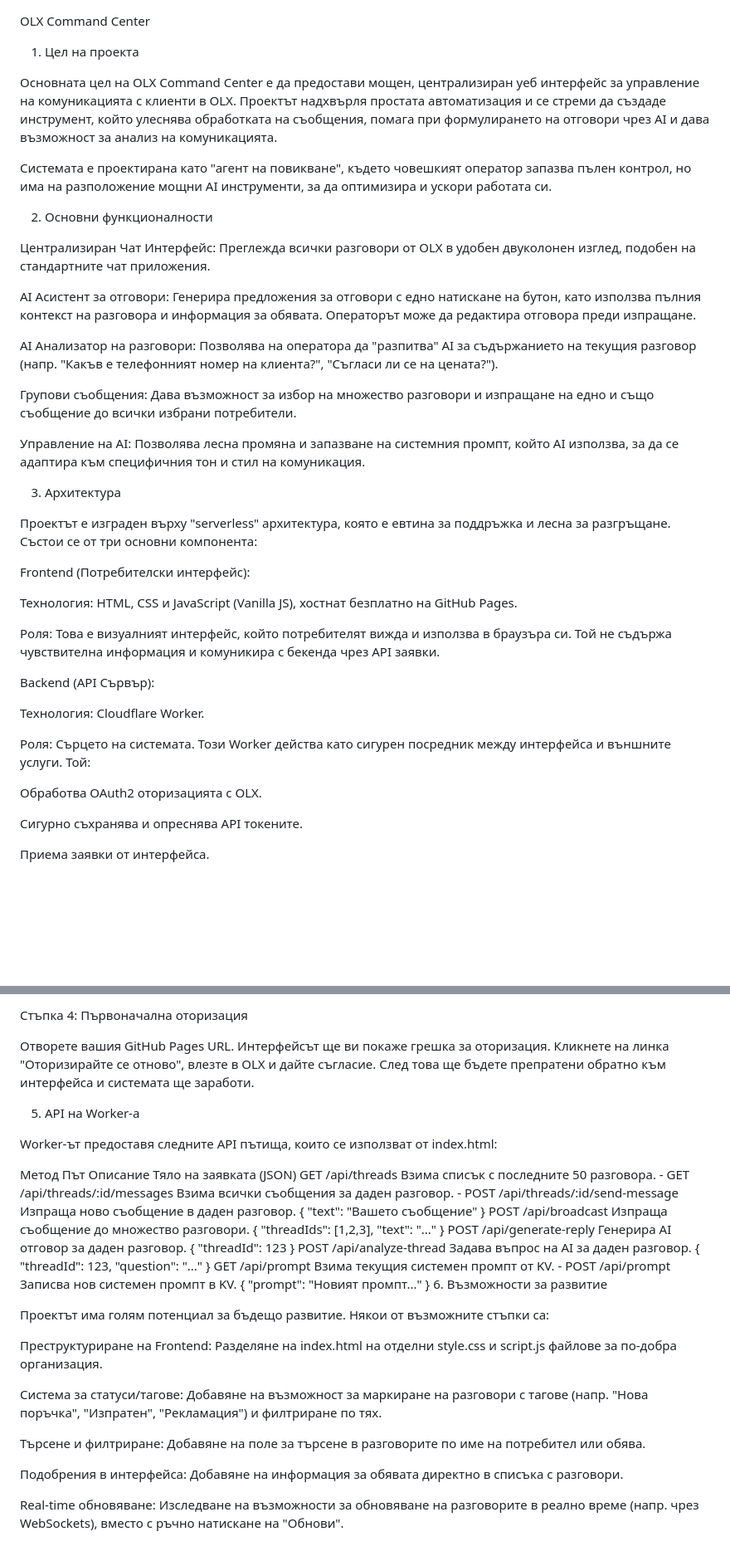
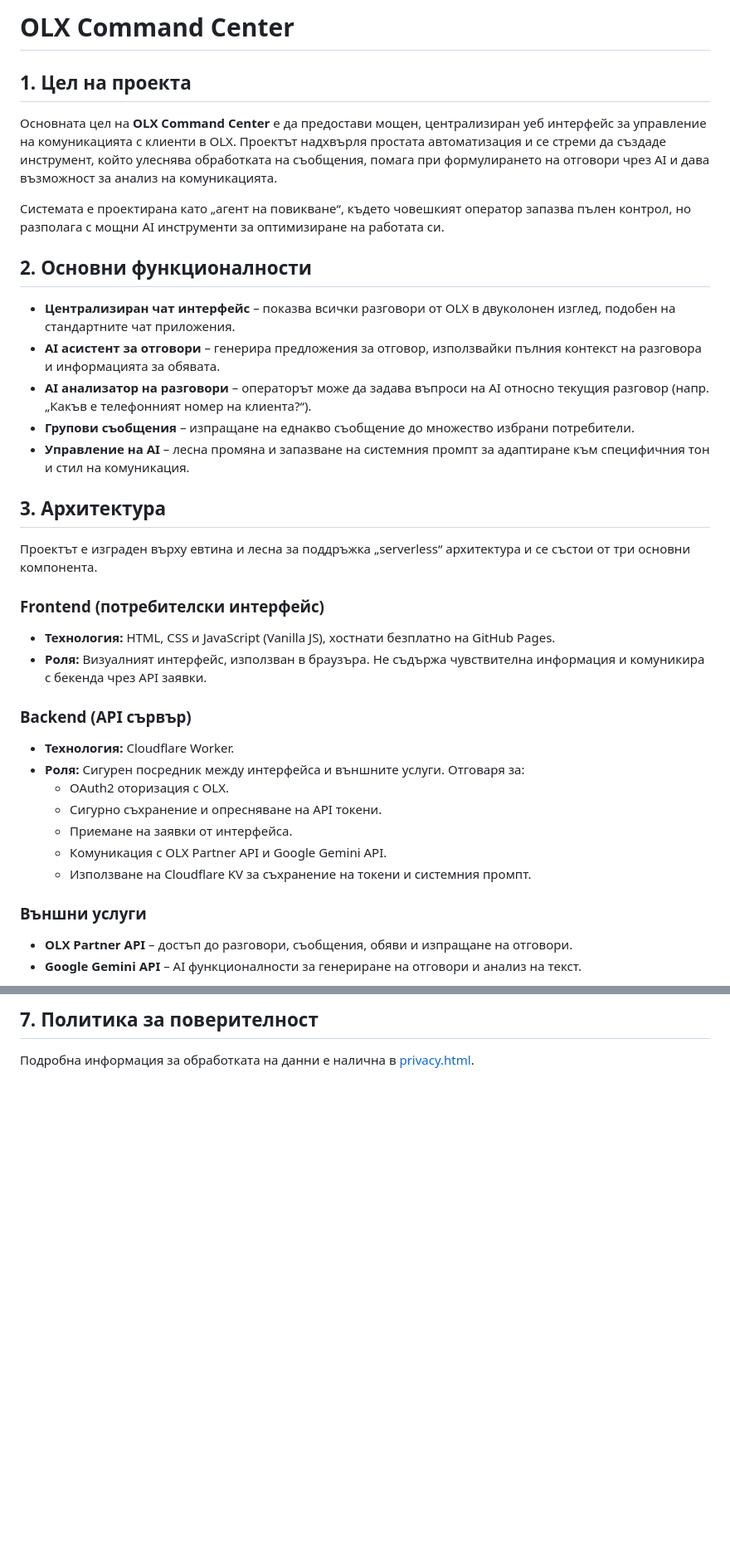
Before and after one commit to Radilovk/olx, a Markdown page: README.md, 2 parts joined by grey strips. Shown at 83% size. Rendered like a GitHub page; blank space fills up the shorter version.

Commit message:
Refine README with structured sections

```diff
--- a/README.md
+++ b/README.md
@@ -1,43 +1,35 @@
+# OLX Command Center
 
+## 1. Цел на проекта
+Основната цел на **OLX Command Center** е да предостави мощен, централизиран уеб интерфейс за управление на комуникацията с клиенти в OLX.
+Проектът надхвърля простата автоматизация и се стреми да създаде инструмент, който улеснява обработката на съобщения, помага при формулирането на отговори чрез AI и дава възможност за анализ на комуникацията.
 
-OLX Command Center
-1. Цел на проекта
+Системата е проектирана като „агент на повикване“, където човешкият оператор запазва пълен контрол, но разполага с мощни AI инструменти за оптимизиране на работата си.
 
-Основната цел на OLX Command Center е да предостави мощен, централизиран уеб интерфейс за управление на комуникацията с клиенти в OLX. Проектът надхвърля простата автоматизация и се стреми да създаде инструмент, който улеснява обработката на съобщения, помага при формулирането на отговори чрез AI и дава възможност за анализ на комуникацията.
+## 2. Основни функционалности
+- **Централизиран чат интерфейс** – показва всички разговори от OLX в двуколонен изглед, подобен на стандартните чат приложения.
+- **AI асистент за отговори** – генерира предложения за отговор, използвайки пълния контекст на разговора и информацията за обявата.
+- **AI анализатор на разговори** – операторът може да задава въпроси на AI относно текущия разговор (напр. „Какъв е телефонният номер на клиента?“).
+- **Групови съобщения** – изпращане на еднакво съобщение до множество избрани потребители.
+- **Управление на AI** – лесна промяна и запазване на системния промпт за адаптиране към специфичния тон и стил на комуникация.
 
-Системата е проектирана като "агент на повикване", където човешкият оператор запазва пълен контрол, но има на разположение мощни AI инструменти, за да оптимизира и ускори работата си.
+## 3. Архитектура
+Проектът е изграден върху евтина и лесна за поддръжка „serverless“ архитектура и се състои от три основни компонента.
 
-2. Основни функционалности
+### Frontend (потребителски интерфейс)
+- **Технология:** HTML, CSS и JavaScript (Vanilla JS), хостнати безплатно на GitHub Pages.
+- **Роля:** Визуалният интерфейс, използван в браузъра. Не съдържа чувствителна информация и комуникира с бекенда чрез API заявки.
 
-Централизиран Чат Интерфейс: Преглежда всички разговори от OLX в удобен двуколонен изглед, подобен на стандартните чат приложения.
+### Backend (API сървър)
+- **Технология:** Cloudflare Worker.
+- **Роля:** Сигурен посредник между интерфейса и външните услуги. Отговаря за:
+  - OAuth2 оторизация с OLX.
+  - Сигурно съхранение и опресняване на API токени.
+  - Приемане на заявки от интерфейса.
+  - Комуникация с OLX Partner API и Google Gemini API.
+  - Използване на Cloudflare KV за съхранение на токени и системния промпт.
 
-AI Асистент за отговори: Генерира предложения за отговори с едно натискане на бутон, като използва пълния контекст на разговора и информация за обявата. Операторът може да редактира отговора преди изпращане.
+### Външни услуги
+- **OLX Partner API** – достъп до разговори, съобщения, обяви и изпращане на отговори.
+- **Google Gemini API** – AI функционалности за генериране на отговори и анализ на текст.
 
-AI Анализатор на разговори: Позволява на оператора да "разпитва" AI за съдържанието на текущия разговор (напр. "Какъв е телефонният номер на клиента?", "Съгласи ли се на цената?").
-
-Групови съобщения: Дава възможност за избор на множество разговори и изпращане на едно и също съобщение до всички избрани потребители.
-
-Управление на AI: Позволява лесна промяна и запазване на системния промпт, който AI използва, за да се адаптира към специфичния тон и стил на комуникация.
-
-3. Архитектура
-
-Проектът е изграден върху "serverless" архитектура, която е евтина за поддръжка и лесна за разгръщане. Състои се от три основни компонента:
-
-Frontend (Потребителски интерфейс):
-
-Технология: HTML, CSS и JavaScript (Vanilla JS), хостнат безплатно на GitHub Pages.
-
-Роля: Това е визуалният интерфейс, който потребителят вижда и използва в браузъра си. Той не съдържа чувствителна информация и комуникира с бекенда чрез API заявки.
-
-Backend (API Сървър):
-
-Технология: Cloudflare Worker.
-
-Роля: Сърцето на системата. Този Worker действа като сигурен посредник между интерфейса и външните услуги. Той:
-
-Обработва OAuth2 оторизацията с OLX.
-
-Сигурно съхранява и опреснява API токените.
-
-Приема заявки от интерфейса.
-
@@ -138,30 +101,2 @@ Deploy: Запазете и разгърнете Worker-а.
-Стъпка 4: Първоначална оторизация
-
-Отворете вашия GitHub Pages URL. Интерфейсът ще ви покаже грешка за оторизация. Кликнете на линка "Оторизирайте се отново", влезте в OLX и дайте съгласие. След това ще бъдете препратени обратно към интерфейса и системата ще заработи.
-
-5. API на Worker-а
-
-Worker-ът предоставя следните API пътища, които се използват от index.html:
-
-Метод	Път	Описание	Тяло на заявката (JSON)
-GET	/api/threads	Взима списък с последните 50 разговора.	-
-GET	/api/threads/:id/messages	Взима всички съобщения за даден разговор.	-
-POST	/api/threads/:id/send-message	Изпраща ново съобщение в даден разговор.	{ "text": "Вашето съобщение" }
-POST	/api/broadcast	Изпраща съобщение до множество разговори.	{ "threadIds": [1,2,3], "text": "..." }
-POST	/api/generate-reply	Генерира AI отговор за даден разговор.	{ "threadId": 123 }
-POST	/api/analyze-thread	Задава въпрос на AI за даден разговор.	{ "threadId": 123, "question": "..." }
-GET	/api/prompt	Взима текущия системен промпт от KV.	-
-POST	/api/prompt	Записва нов системен промпт в KV.	{ "prompt": "Новият промпт..." }
-6. Възможности за развитие
-
-Проектът има голям потенциал за бъдещо развитие. Някои от възможните стъпки са:
-
-Преструктуриране на Frontend: Разделяне на index.html на отделни style.css и script.js файлове за по-добра организация.
-
-Система за статуси/тагове: Добавяне на възможност за маркиране на разговори с тагове (напр. "Нова поръчка", "Изпратен", "Рекламация") и филтриране по тях.
-
-Търсене и филтриране: Добавяне на поле за търсене в разговорите по име на потребител или обява.
-
-Подобрения в интерфейса: Добавяне на информация за обявата директно в списъка с разговори.
-
-Real-time обновяване: Изследване на възможности за обновяване на разговорите в реално време (напр. чрез WebSockets), вместо с ръчно натискане на "Обнови".
+## 7. Политика за поверителност
+Подробна информация за обработката на данни е налична в [privacy.html](privacy.html).
```
Also changed, not shown: other parts of README.md (+52 -81 lines).
